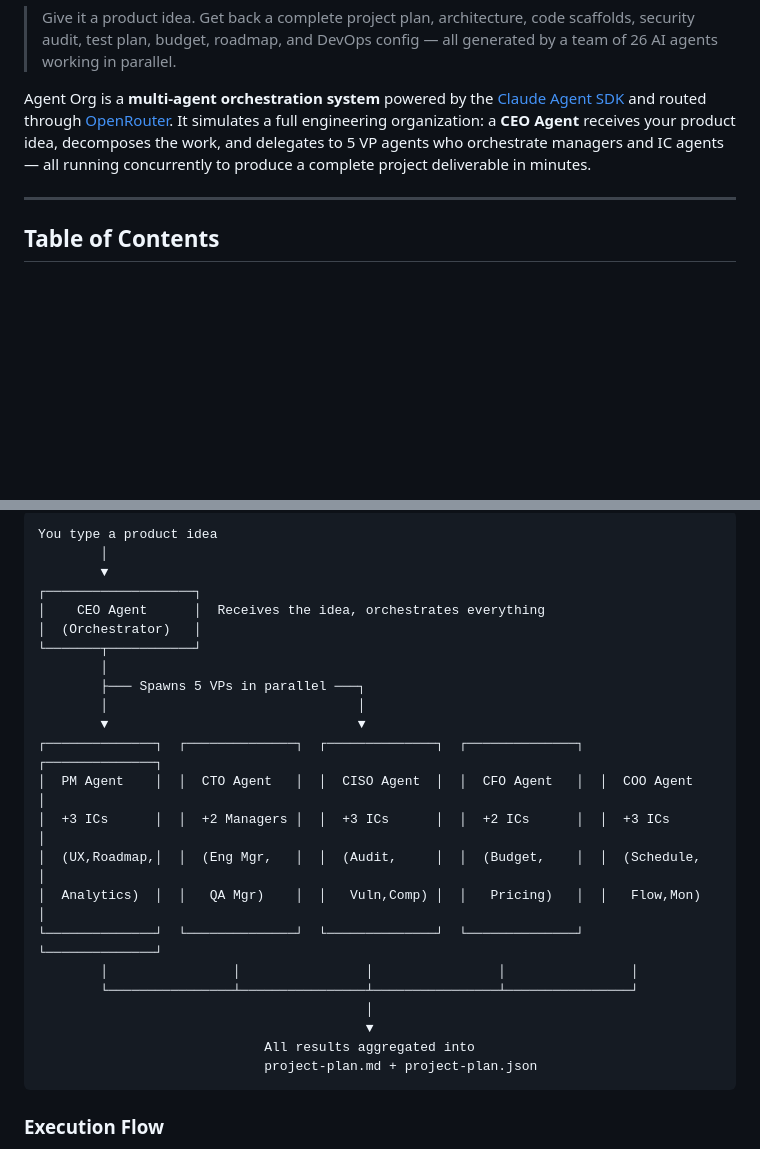
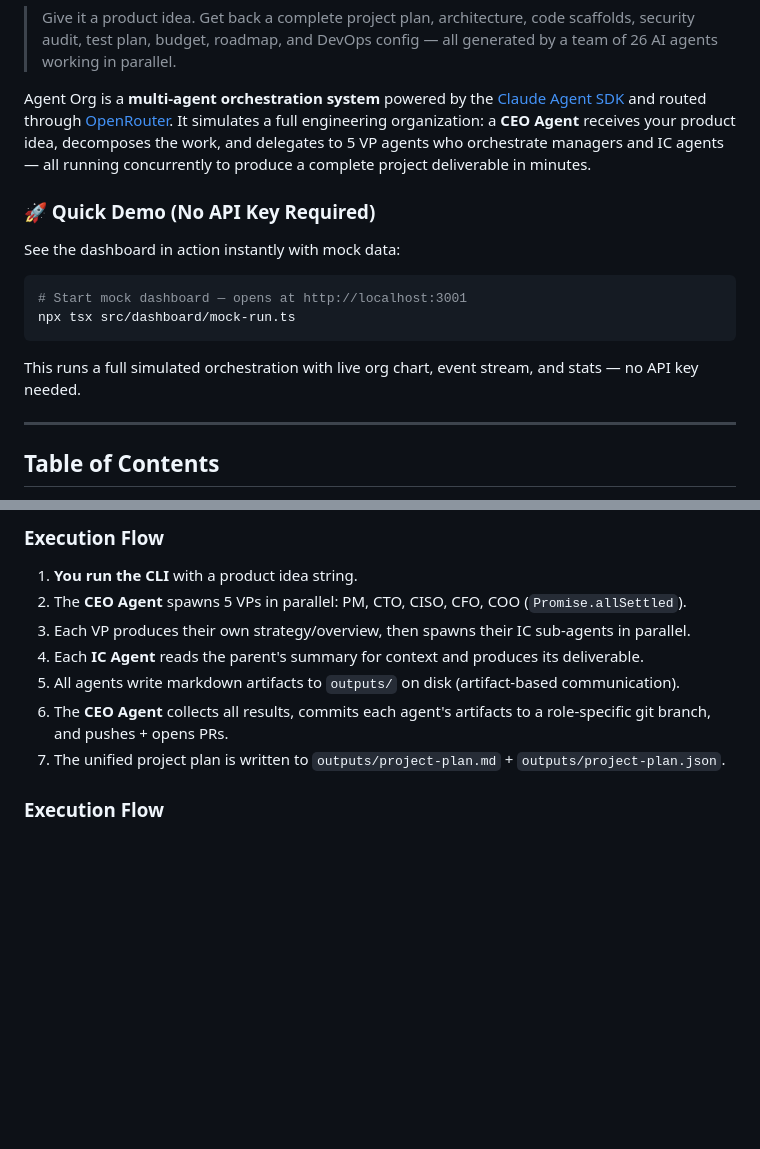
Before and after one commit to aliihtsham-debug/agent-org, a Markdown page: README.md, 2 parts joined by grey strips. Drawn GitHub-style; blank space fills up the shorter version.

````diff
--- a/README.md
+++ b/README.md
@@ -3,6 +10,17 @@
 > Give it a product idea. Get back a complete project plan, architecture, code scaffolds, security audit, test plan, budget, roadmap, and DevOps config — all generated by a team of 26 AI agents working in parallel.
 
 Agent Org is a **multi-agent orchestration system** powered by the [Claude Agent SDK](https://docs.anthropic.com/en/docs/agent-sdk) and routed through [OpenRouter](https://openrouter.ai). It simulates a full engineering organization: a **CEO Agent** receives your product idea, decomposes the work, and delegates to 5 VP agents who orchestrate managers and IC agents — all running concurrently to produce a complete project deliverable in minutes.
+
+### 🚀 Quick Demo (No API Key Required)
+
+See the dashboard in action instantly with mock data:
+
+```bash
+# Start mock dashboard — opens at http://localhost:3001
+npx tsx src/dashboard/mock-run.ts
+```
+
+This runs a full simulated orchestration with live org chart, event stream, and stats — no API key needed.
 
 ---
 
@@ -67,28 +102,14 @@ All of this runs **automatically** from a single command. No manual prompting of
 ```
-You type a product idea
-        │
-        ▼
-┌───────────────────┐
-│    CEO Agent      │  Receives the idea, orchestrates everything
-│  (Orchestrator)   │
-└───────┬───────────┘
-        │
-        ├─── Spawns 5 VPs in parallel ───┐
-        │                                │
-        ▼                                ▼
-┌──────────────┐  ┌──────────────┐  ┌──────────────┐  ┌──────────────┐  ┌──────────────┐
-│  PM Agent    │  │  CTO Agent   │  │  CISO Agent  │  │  CFO Agent   │  │  COO Agent   │
-│  +3 ICs      │  │  +2 Managers │  │  +3 ICs      │  │  +2 ICs      │  │  +3 ICs      │
-│  (UX,Roadmap,│  │  (Eng Mgr,   │  │  (Audit,     │  │  (Budget,    │  │  (Schedule,  │
-│  Analytics)  │  │   QA Mgr)    │  │   Vuln,Comp) │  │   Pricing)   │  │   Flow,Mon)  │
-└──────────────┘  └──────────────┘  └──────────────┘  └──────────────┘  └──────────────┘
-        │                │                │                │                │
-        └────────────────┴────────────────┴────────────────┴────────────────┘
-                                          │
-                                          ▼
-                             All results aggregated into
-                             project-plan.md + project-plan.json
-```
+
+### Execution Flow
+
+1. **You run the CLI** with a product idea string.
+2. The **CEO Agent** spawns 5 VPs in parallel: PM, CTO, CISO, CFO, COO (`Promise.allSettled`).
+3. Each VP produces their own strategy/overview, then spawns their IC sub-agents in parallel.
+4. Each **IC Agent** reads the parent's summary for context and produces its deliverable.
+5. All agents write markdown artifacts to `outputs/` on disk (artifact-based communication).
+5. The **CEO Agent** collects all results, commits each agent's artifacts to a role-specific git branch, and pushes + opens PRs.
+6. The unified project plan is written to `outputs/project-plan.md` + `outputs/project-plan.json`.
 
 ### Execution Flow
 
````
Also changed, not shown: other parts of README.md (+70 -9 lines).
